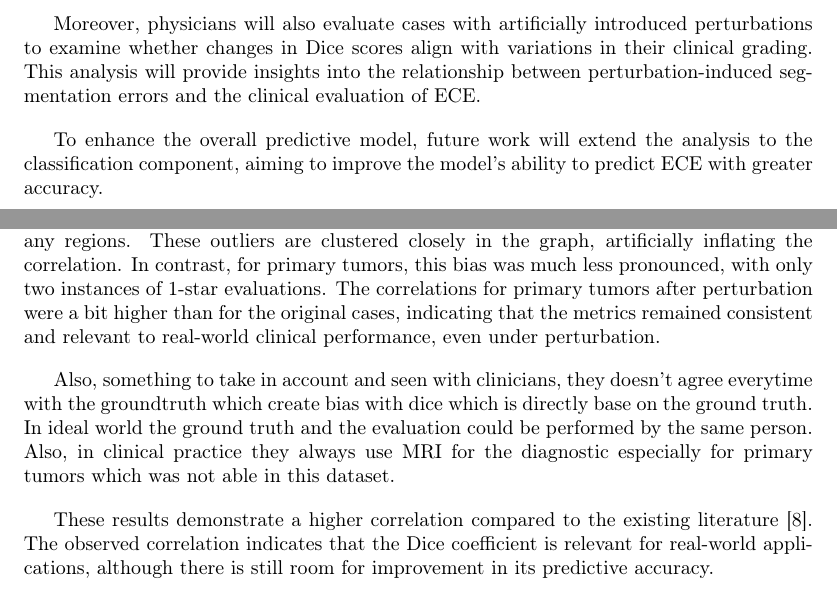
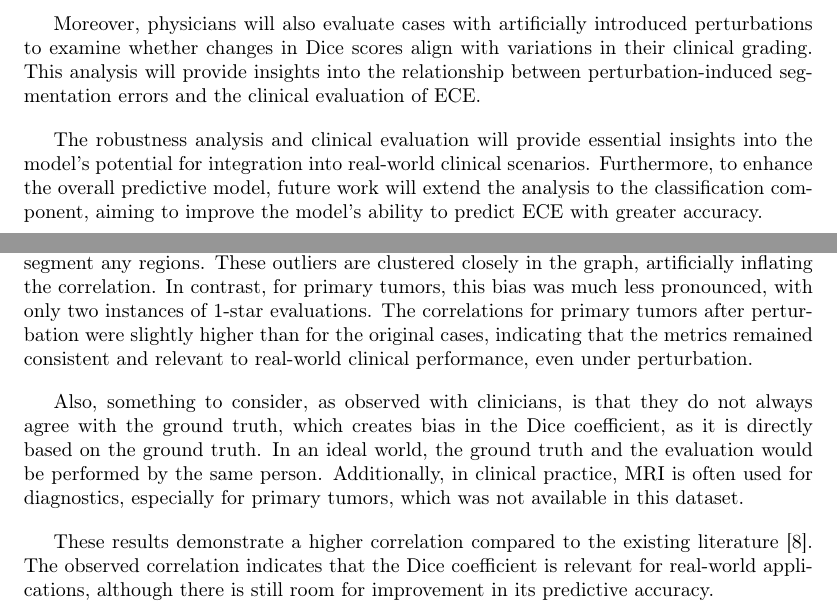
Before and after one commit to Leandre354/ECEProject, a LaTeX thesis (Doc/MscThesis.tex, which reads Doc/Conclusion.tex, Doc/Introduction.tex): two parts of pages 12 and 51 of 76, joined at a grey line, cut so that both start at the same text. Compiled offline with pdfLaTeX.

Commit message:
Update report

```diff
--- a/Doc/Conclusion.tex
+++ b/Doc/Conclusion.tex
@@ -42,10 +42,9 @@ As shown in the pie chart, the majority of the scores are above 0.6, indicating
 \vskip1em
 To further validate these findings, we examined the correlation to confirm that these scores accurately represent the underlying cases. For the original cases, the correlation was found to be in the high-moderate range, with a stronger correlation for primary tumors for both observer. This is expected, as primary tumors tend to be singular and centrally located in the images, while nodal labels can be multiple and distributed across both sides, introducing more variables that can affect the model's and physician's judgment.
 \vskip1em
-Following perturbation, we observed high correlations (0.901 and 0.824) for nodal labels, which may seem significant. However, this result should be interpreted with caution, as there were several 1-star evaluations (7 and 9 out of 18 cases) where the model failed to segment any regions. These outliers are clustered closely in the graph, artificially inflating the correlation. In contrast, for primary tumors, this bias was much less pronounced, with only two instances of 1-star evaluations. The correlations for primary tumors after perturbation were a bit higher than for the original cases, indicating that the metrics remained consistent and relevant to real-world clinical performance, even under perturbation.
+Following perturbation, we observed high correlations (0.901 and 0.824) for nodal labels, which may seem significant. However, this result should be interpreted with caution, as there were several 1-star evaluations (7 and 9 out of 18 cases) where the model failed to segment any regions. These outliers are clustered closely in the graph, artificially inflating the correlation. In contrast, for primary tumors, this bias was much less pronounced, with only two instances of 1-star evaluations. The correlations for primary tumors after perturbation were slightly higher than for the original cases, indicating that the metrics remained consistent and relevant to real-world clinical performance, even under perturbation.
 \vskip1em
-Also, something to take in account and seen with clinicians, they doesn't agree everytime with the groundtruth which create bias with dice which is directly base on the ground truth. In ideal
-world the ground truth and the evaluation could be performed by the same person. Also, in clinical practice they always use MRI for the diagnostic especially for primary tumors which was not able in this dataset.
+Also, something to consider, as observed with clinicians, is that they do not always agree with the ground truth, which creates bias in the Dice coefficient, as it is directly based on the ground truth. In an ideal world, the ground truth and the evaluation would be performed by the same person. Additionally, in clinical practice, MRI is often used for diagnostics, especially for primary tumors, which was not available in this dataset.
 \vskip1em
 These results demonstrate a higher correlation compared to the existing literature \cite{Kofler2023}. The observed correlation indicates that the Dice coefficient is relevant for real-world applications, although there is still room for improvement in its predictive accuracy.
 
--- a/Doc/Introduction.tex
+++ b/Doc/Introduction.tex
@@ -32,6 +32,5 @@ Additionally, we will link these findings to a relevant clinical application by
 \vskip1em
 Moreover, physicians will also evaluate cases with artificially introduced perturbations to examine whether changes in Dice scores align with variations in their clinical grading. This analysis will provide insights into the relationship between perturbation-induced segmentation errors and the clinical evaluation of ECE.
 \vskip1em
-To enhance the overall predictive model, future work will extend the analysis to the classification component, aiming to improve the model's ability to predict ECE with greater accuracy.
-
+The robustness analysis and clinical evaluation will provide essential insights into the model's potential for integration into real-world clinical scenarios. Furthermore, to enhance the overall predictive model, future work will extend the analysis to the classification component, aiming to improve the model's ability to predict ECE with greater accuracy.
 \endinput
```
Also changed, not shown: Doc/Conclusion.tex (8 more changed lines), 3 other files.
